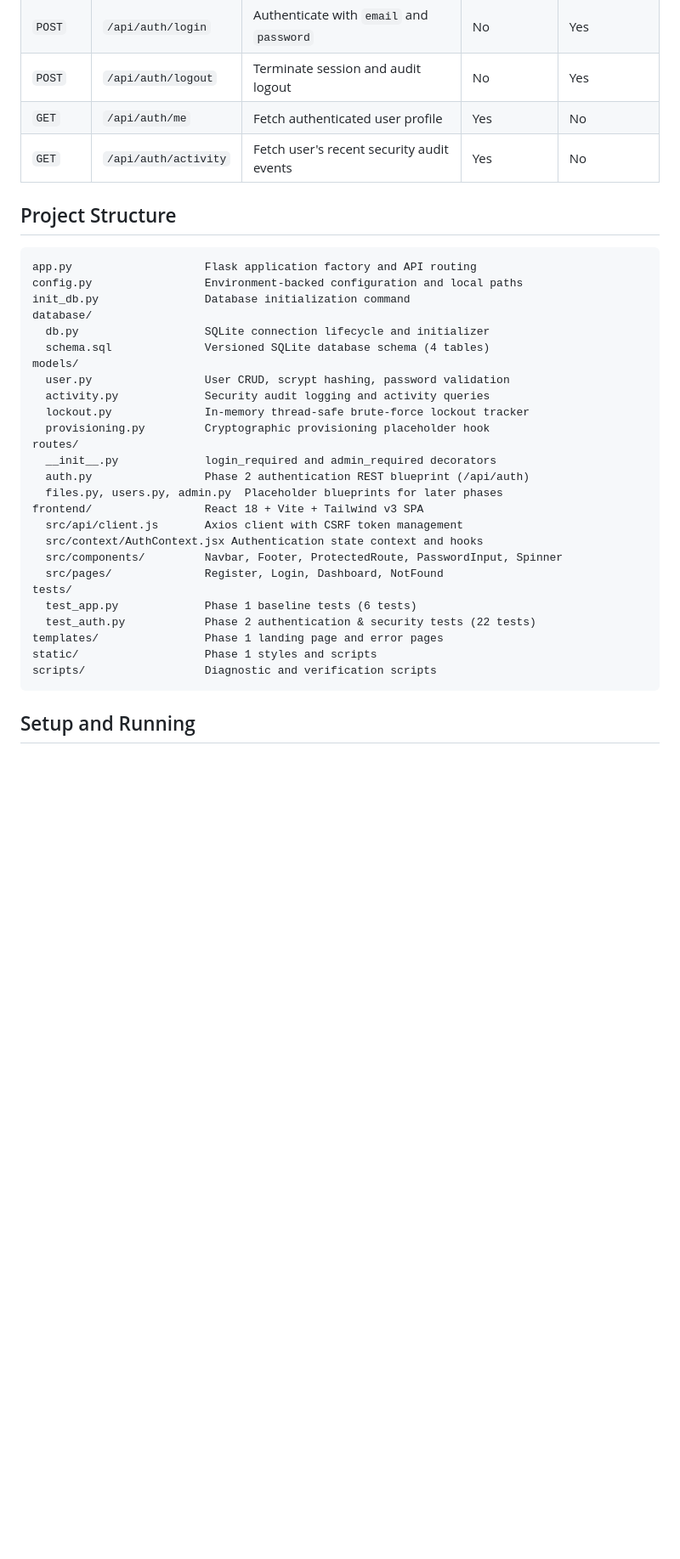
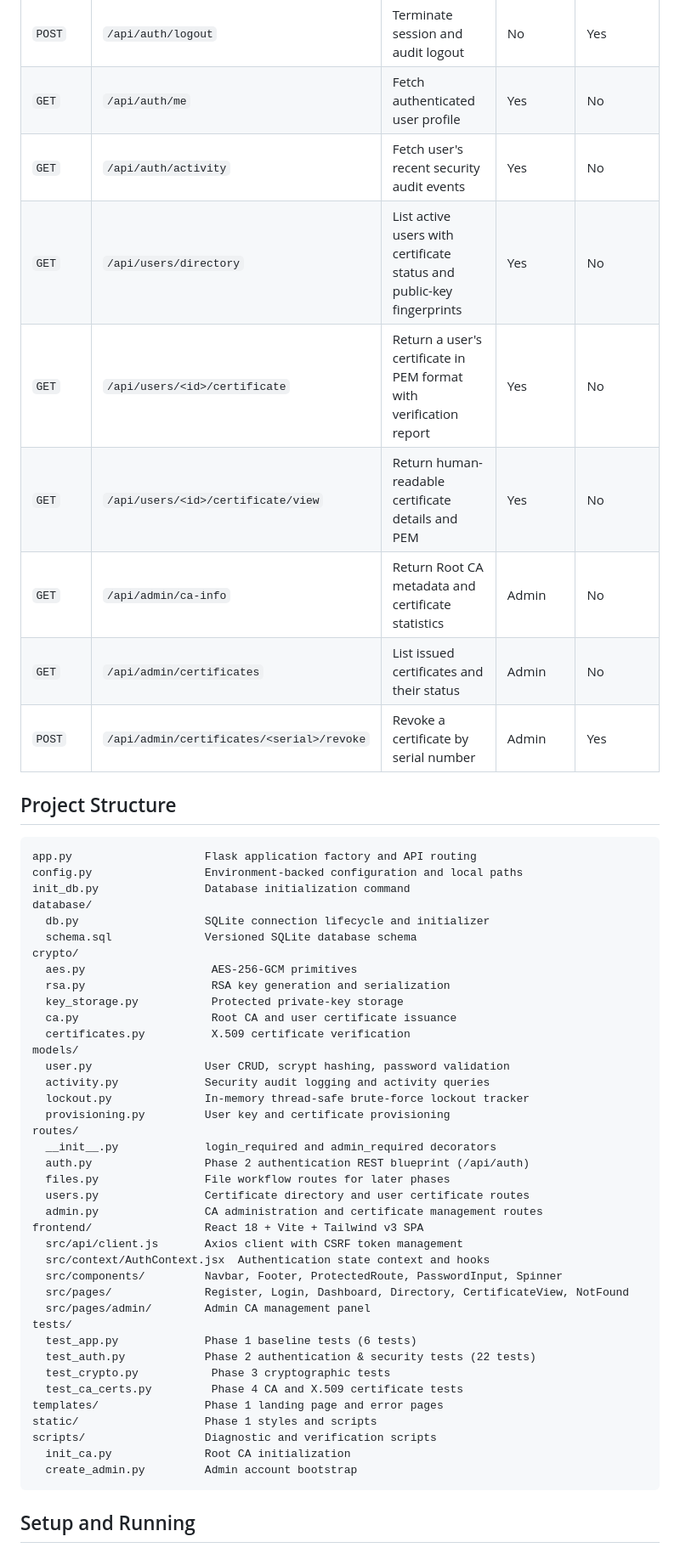
Before and after one commit to sakshi-rathi-work/CipherLock, a Markdown page: README.md, the part around one of its changes. Shown at 85% size. GitHub-like rendering; blank space fills up the shorter version.

Commit message:
docs: clean up README for Phase 4 handoff

````diff
--- a/README.md
+++ b/README.md
@@ -74,6 +75,12 @@ The system is designed around confidentiality, integrity, sender authentication,
 | `POST` | `/api/auth/logout` | Terminate session and audit logout | No | Yes |
 | `GET` | `/api/auth/me` | Fetch authenticated user profile | Yes | No |
 | `GET` | `/api/auth/activity`| Fetch user's recent security audit events | Yes | No |
+| `GET` | `/api/users/directory` | List active users with certificate status and public-key fingerprints | Yes | No |
+| `GET` | `/api/users/<id>/certificate` | Return a user's certificate in PEM format with verification report | Yes | No |
+| `GET` | `/api/users/<id>/certificate/view` | Return human-readable certificate details and PEM | Yes | No |
+| `GET` | `/api/admin/ca-info` | Return Root CA metadata and certificate statistics | Admin | No |
+| `GET` | `/api/admin/certificates` | List issued certificates and their status | Admin | No |
+| `POST` | `/api/admin/certificates/<serial>/revoke` | Revoke a certificate by serial number | Admin | Yes |
 
 ## Project Structure
 
@@ -83,27 +90,40 @@ config.py                 Environment-backed configuration and local paths
 init_db.py                Database initialization command
 database/
   db.py                   SQLite connection lifecycle and initializer
-  schema.sql              Versioned SQLite database schema (4 tables)
+  schema.sql              Versioned SQLite database schema
+crypto/
+  aes.py                   AES-256-GCM primitives
+  rsa.py                   RSA key generation and serialization
+  key_storage.py           Protected private-key storage
+  ca.py                    Root CA and user certificate issuance
+  certificates.py          X.509 certificate verification
 models/
   user.py                 User CRUD, scrypt hashing, password validation
   activity.py             Security audit logging and activity queries
   lockout.py              In-memory thread-safe brute-force lockout tracker
-  provisioning.py         Cryptographic provisioning placeholder hook
+  provisioning.py         User key and certificate provisioning
 routes/
   __init__.py             login_required and admin_required decorators
   auth.py                 Phase 2 authentication REST blueprint (/api/auth)
-  files.py, users.py, admin.py  Placeholder blueprints for later phases
+  files.py                File workflow routes for later phases
+  users.py                Certificate directory and user certificate routes
+  admin.py                CA administration and certificate management routes
 frontend/                 React 18 + Vite + Tailwind v3 SPA
   src/api/client.js       Axios client with CSRF token management
-  src/context/AuthContext.jsx Authentication state context and hooks
+  src/context/AuthContext.jsx  Authentication state context and hooks
   src/components/         Navbar, Footer, ProtectedRoute, PasswordInput, Spinner
-  src/pages/              Register, Login, Dashboard, NotFound
+  src/pages/              Register, Login, Dashboard, Directory, CertificateView, NotFound
+  src/pages/admin/        Admin CA management panel
 tests/
   test_app.py             Phase 1 baseline tests (6 tests)
   test_auth.py            Phase 2 authentication & security tests (22 tests)
+  test_crypto.py           Phase 3 cryptographic tests
+  test_ca_certs.py         Phase 4 CA and X.509 certificate tests
 templates/                Phase 1 landing page and error pages
 static/                   Phase 1 styles and scripts
 scripts/                  Diagnostic and verification scripts
+  init_ca.py              Root CA initialization
+  create_admin.py         Admin account bootstrap
 ```
 
 ## Setup and Running
````
Also changed, not shown: other parts of README.md (+3 -2 lines).
